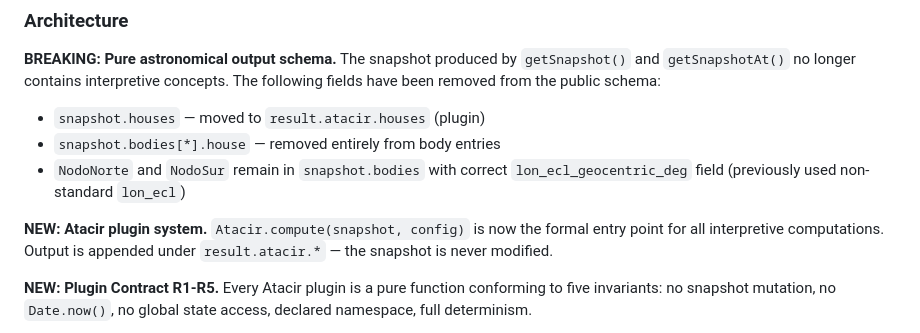
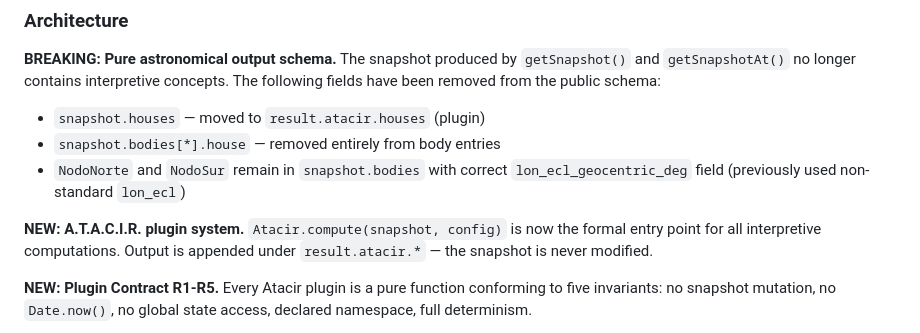
Before and after one commit to HermeticaLabs/caelis-engine, a Markdown page: CHANGELOG.md, the part around the change. Drawn GitHub-style.

Commit message:
Actualizar CHANGELOG.md

```diff
--- a/CHANGELOG.md
+++ b/CHANGELOG.md
@@ -17,7 +17,7 @@ The snapshot produced by `getSnapshot()` and `getSnapshotAt()` no longer contain
 - `snapshot.bodies[*].house` — removed entirely from body entries
 - `NodoNorte` and `NodoSur` remain in `snapshot.bodies` with correct `lon_ecl_geocentric_deg` field (previously used non-standard `lon_ecl`)
 
-**NEW: Atacir plugin system.**
+**NEW: A.T.A.C.I.R. plugin system.**
 `Atacir.compute(snapshot, config)` is now the formal entry point for all interpretive computations. Output is appended under `result.atacir.*` — the snapshot is never modified.
 
 **NEW: Plugin Contract R1-R5.**
```
